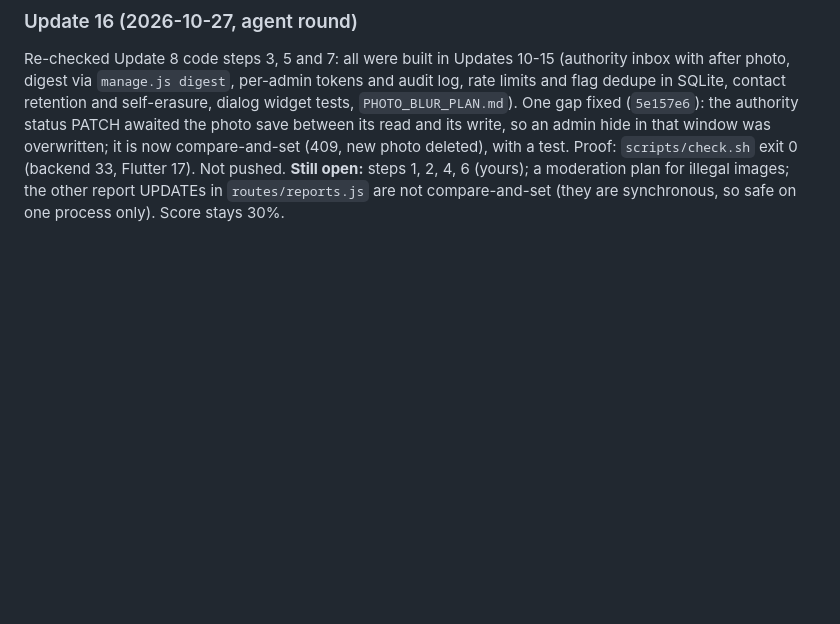
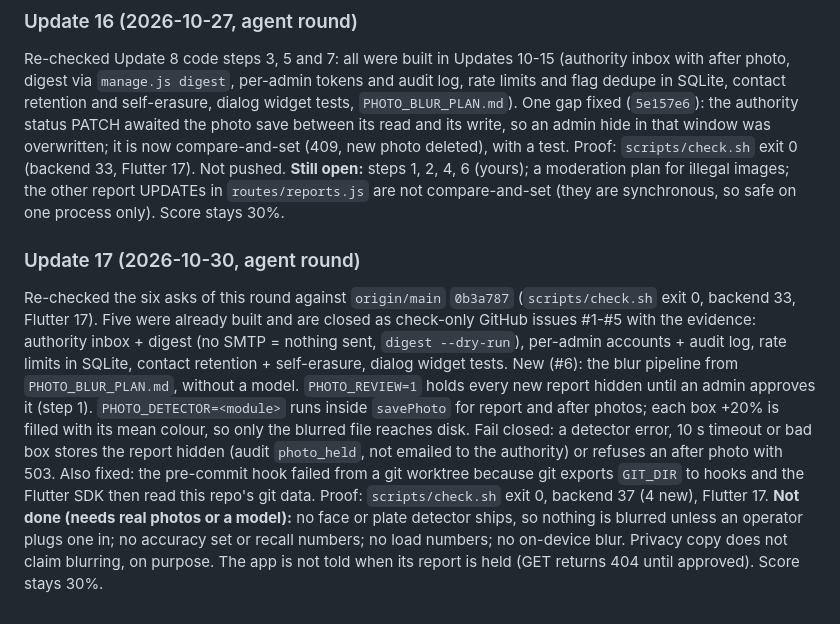
Before and after one commit to the-abraar/PotholeAlertBD, a Markdown page: judge.md, the part around the change. GitHub-like rendering; blank space fills up the shorter version.

Commit message:
docs(judge): Update 17
Co-Authored-By: Claude Opus 5.5 <noreply@anthropic.com>

```diff
--- a/judge.md
+++ b/judge.md
@@ -289,3 +289,9 @@ Update 8 steps 5 and 7 listed per-admin accounts, a shared rate-limit store, pho
 
 Re-checked Update 8 code steps 3, 5 and 7: all were built in Updates 10-15 (authority inbox with after photo, digest via `manage.js digest`, per-admin tokens and audit log, rate limits and flag dedupe in SQLite, contact retention and self-erasure, dialog widget tests, `PHOTO_BLUR_PLAN.md`). One gap fixed (`5e157e6`): the authority status PATCH awaited the photo save between its read and its write, so an admin hide in that window was overwritten; it is now compare-and-set (409, new photo deleted), with a test. Proof: `scripts/check.sh` exit 0 (backend 33, Flutter 17). Not pushed.
 **Still open:** steps 1, 2, 4, 6 (yours); a moderation plan for illegal images; the other report UPDATEs in `routes/reports.js` are not compare-and-set (they are synchronous, so safe on one process only). Score stays 30%.
+
+### Update 17 (2026-10-30, agent round)
+
+Re-checked the six asks of this round against `origin/main` `0b3a787` (`scripts/check.sh` exit 0, backend 33, Flutter 17). Five were already built and are closed as check-only GitHub issues #1-#5 with the evidence: authority inbox + digest (no SMTP = nothing sent, `digest --dry-run`), per-admin accounts + audit log, rate limits in SQLite, contact retention + self-erasure, dialog widget tests.
+New (#6): the blur pipeline from `PHOTO_BLUR_PLAN.md`, without a model. `PHOTO_REVIEW=1` holds every new report hidden until an admin approves it (step 1). `PHOTO_DETECTOR=<module>` runs inside `savePhoto` for report and after photos; each box +20% is filled with its mean colour, so only the blurred file reaches disk. Fail closed: a detector error, 10 s timeout or bad box stores the report hidden (audit `photo_held`, not emailed to the authority) or refuses an after photo with 503. Also fixed: the pre-commit hook failed from a git worktree because git exports `GIT_DIR` to hooks and the Flutter SDK then read this repo's git data. Proof: `scripts/check.sh` exit 0, backend 37 (4 new), Flutter 17.
+**Not done (needs real photos or a model):** no face or plate detector ships, so nothing is blurred unless an operator plugs one in; no accuracy set or recall numbers; no load numbers; no on-device blur. Privacy copy does not claim blurring, on purpose. The app is not told when its report is held (GET returns 404 until approved). Score stays 30%.
```
